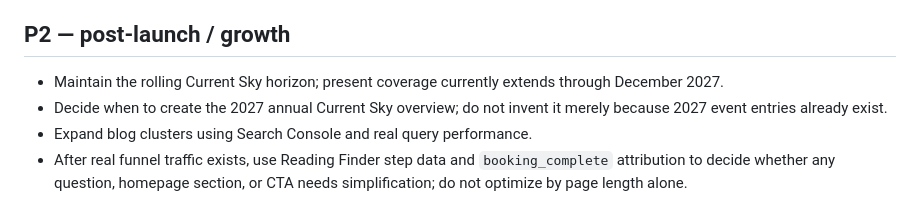
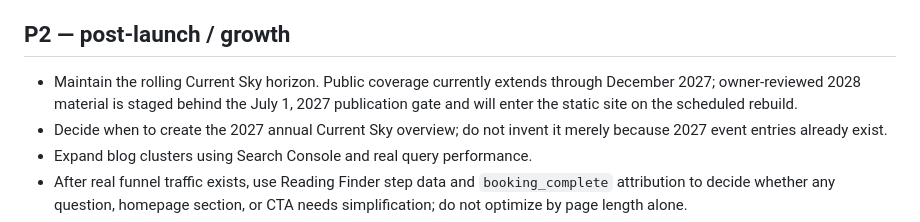
Before and after one commit to Shanenh22/MoLumenSite, a Markdown page: MoLumen_OS/BACKLOG.md, the part around the change. GitHub-like rendering.

Commit message:
Refresh launch backlog state

```diff
--- a/MoLumen_OS/BACKLOG.md
+++ b/MoLumen_OS/BACKLOG.md
@@ -26,7 +26,7 @@ Priority labels: **P0** production blocker · **P1** high-value launch improveme
 - Continue migrating recurring handwritten inline styles when relevant pages are touched.
 
 ## P2 — post-launch / growth
-- Maintain the rolling Current Sky horizon; present coverage currently extends through December 2027.
+- Maintain the rolling Current Sky horizon. Public coverage currently extends through December 2027; owner-reviewed 2028 material is staged behind the July 1, 2027 publication gate and will enter the static site on the scheduled rebuild.
 - Decide when to create the 2027 annual Current Sky overview; do not invent it merely because 2027 event entries already exist.
 - Expand blog clusters using Search Console and real query performance.
 - After real funnel traffic exists, use Reading Finder step data and `booking_complete` attribution to decide whether any question, homepage section, or CTA needs simplification; do not optimize by page length alone.
```
